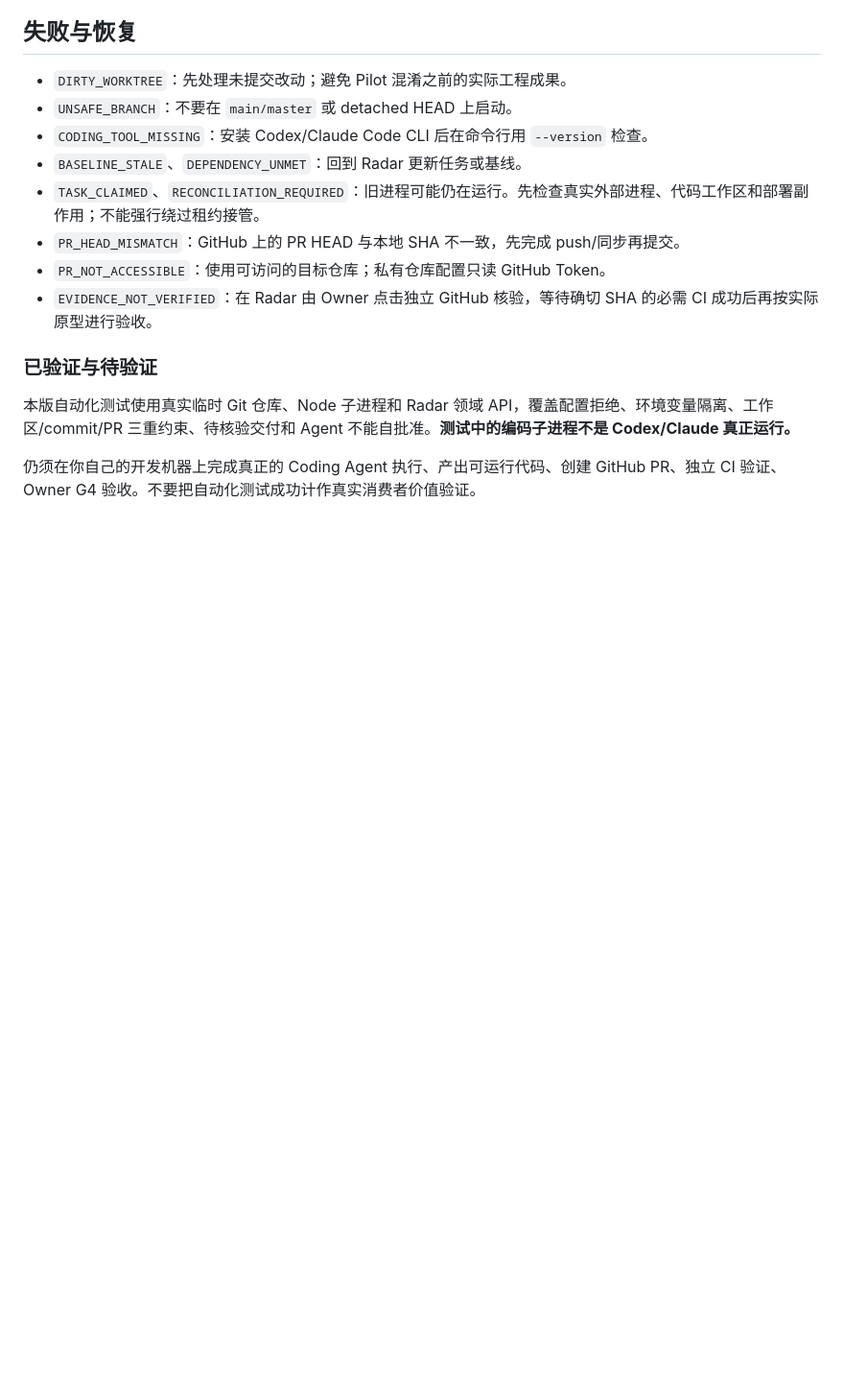
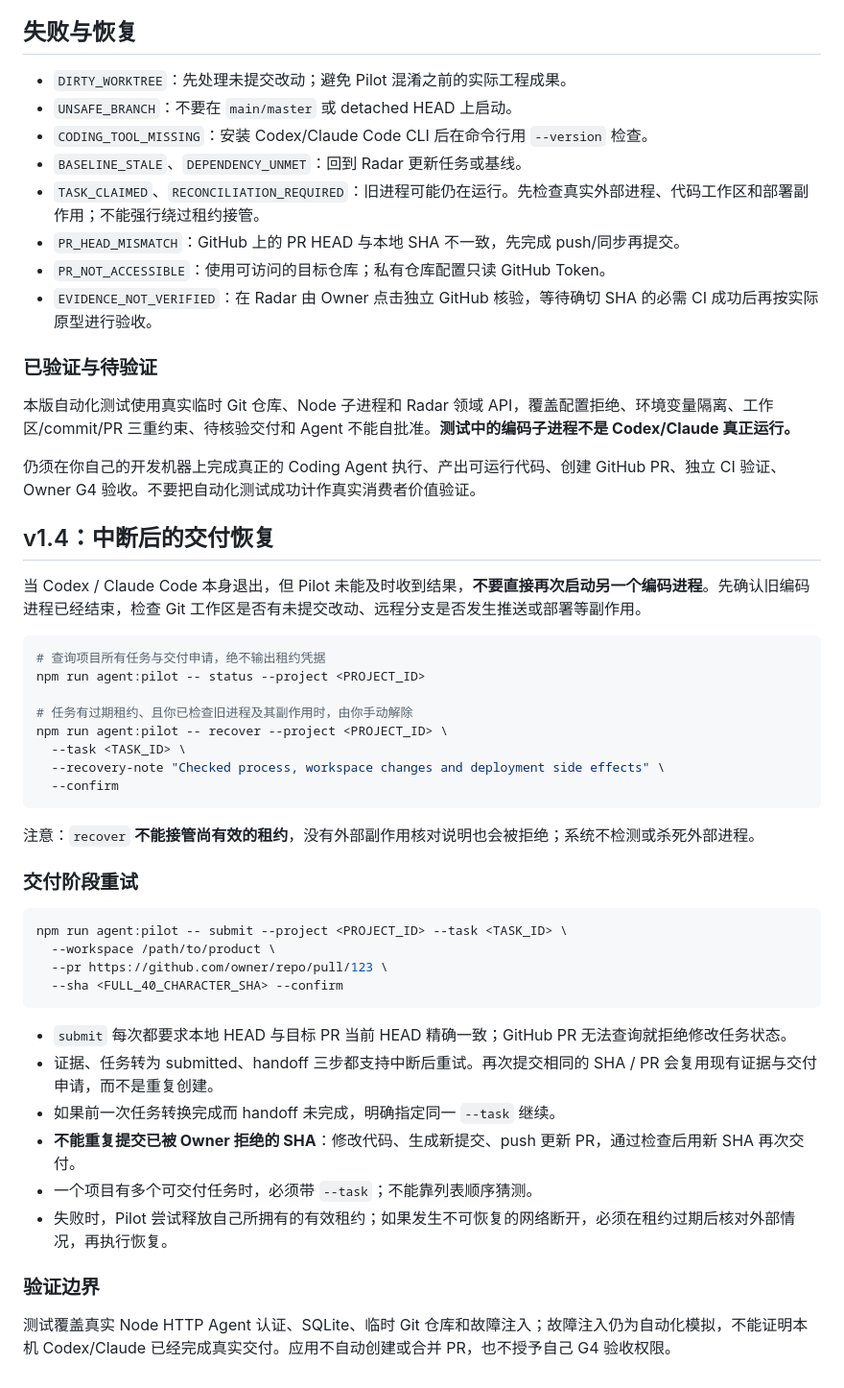
Before and after one commit to CavinHuang/opportunity-radar, a Markdown page: docs/CODING_AGENT_PILOT.md, the part around the change. Shown at 96% size. Drawn GitHub-style; blank space fills up the shorter version.

Commit message:
docs: add recovery and idempotent delivery operating procedure

````diff
--- a/docs/CODING_AGENT_PILOT.md
+++ b/docs/CODING_AGENT_PILOT.md
@@ -61,3 +61,40 @@ Codex 执行的是 `codex exec --sandbox workspace-write --cd <workspace> -`；C
 本版自动化测试使用真实临时 Git 仓库、Node 子进程和 Radar 领域 API，覆盖配置拒绝、环境变量隔离、工作区/commit/PR 三重约束、待核验交付和 Agent 不能自批准。**测试中的编码子进程不是 Codex/Claude 真正运行。**
 
 仍须在你自己的开发机器上完成真正的 Coding Agent 执行、产出可运行代码、创建 GitHub PR、独立 CI 验证、Owner G4 验收。不要把自动化测试成功计作真实消费者价值验证。
+
+## v1.4：中断后的交付恢复
+
+当 Codex / Claude Code 本身退出，但 Pilot 未能及时收到结果，**不要直接再次启动另一个编码进程**。先确认旧编码进程已经结束，检查 Git 工作区是否有未提交改动、远程分支是否发生推送或部署等副作用。
+
+```bash
+# 查询项目所有任务与交付申请，绝不输出租约凭据
+npm run agent:pilot -- status --project <PROJECT_ID>
+
+# 任务有过期租约、且你已检查旧进程及其副作用时，由你手动解除
+npm run agent:pilot -- recover --project <PROJECT_ID> \
+  --task <TASK_ID> \
+  --recovery-note "Checked process, workspace changes and deployment side effects" \
+  --confirm
+```
+
+注意：`recover` **不能接管尚有效的租约**，没有外部副作用核对说明也会被拒绝；系统不检测或杀死外部进程。
+
+### 交付阶段重试
+
+```bash
+npm run agent:pilot -- submit --project <PROJECT_ID> --task <TASK_ID> \
+  --workspace /path/to/product \
+  --pr https://github.com/owner/repo/pull/123 \
+  --sha <FULL_40_CHARACTER_SHA> --confirm
+```
+
+- `submit` 每次都要求本地 HEAD 与目标 PR 当前 HEAD 精确一致；GitHub PR 无法查询就拒绝修改任务状态。
+- 证据、任务转为 submitted、handoff 三步都支持中断后重试。再次提交相同的 SHA / PR 会复用现有证据与交付申请，而不是重复创建。
+- 如果前一次任务转换完成而 handoff 未完成，明确指定同一 `--task` 继续。
+- **不能重复提交已被 Owner 拒绝的 SHA**：修改代码、生成新提交、push 更新 PR，通过检查后用新 SHA 再次交付。
+- 一个项目有多个可交付任务时，必须带 `--task`；不能靠列表顺序猜测。
+- 失败时，Pilot 尝试释放自己所拥有的有效租约；如果发生不可恢复的网络断开，必须在租约过期后核对外部情况，再执行恢复。
+
+### 验证边界
+
+测试覆盖真实 Node HTTP Agent 认证、SQLite、临时 Git 仓库和故障注入；故障注入仍为自动化模拟，不能证明本机 Codex/Claude 已经完成真实交付。应用不自动创建或合并 PR，也不授予自己 G4 验收权限。
````
